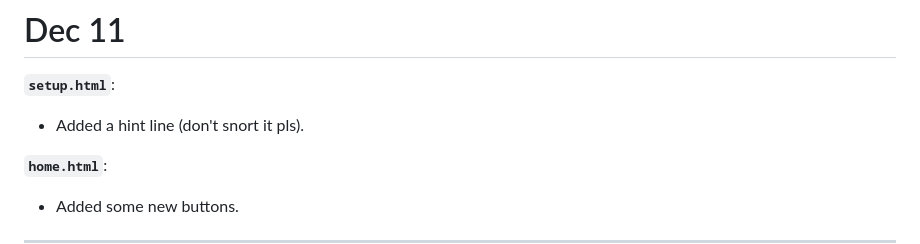
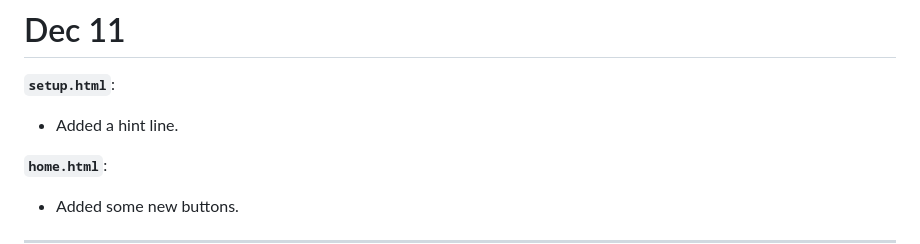
Before and after one commit to an-vu/racesim24, a Markdown page: frontend/changelog.md, the part around the change. GitHub-like rendering.

```diff
--- a/frontend/changelog.md
+++ b/frontend/changelog.md
@@ -1,7 +1,7 @@
 # Dec 11
 
 **`setup.html`**:
-- Added a hint line (don't snort it pls).
+- Added a hint line.
 
 **`home.html`**:
 - Added some new buttons.
```
